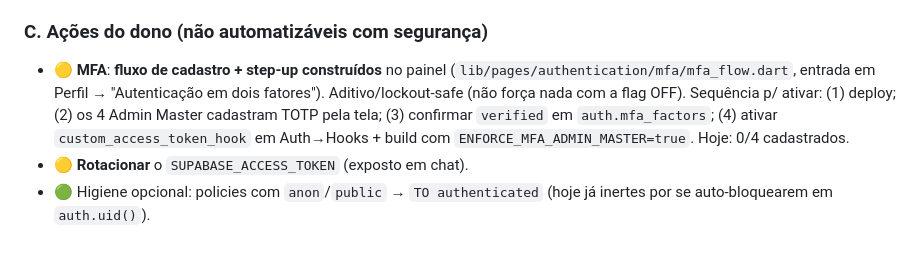
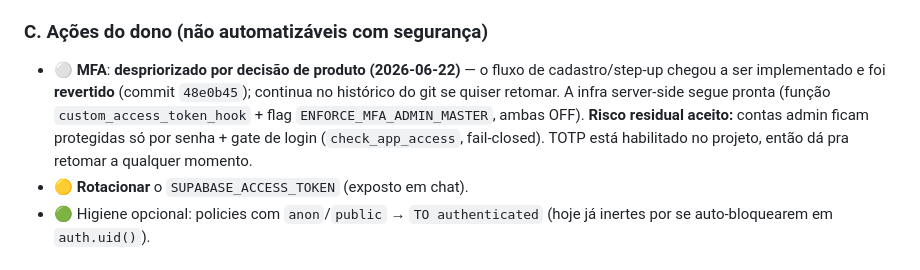
Before and after one commit to devalphahouse-hue/agsur, a Markdown page: SECURITY_AUDIT.md, the part around the change. Rendered like a GitHub page.

Commit message:
docs(security): MFA despriorizado por decisão de produto (2026-06-22)
Registra no SECURITY_AUDIT que o fluxo de MFA foi revertido (48e0b45); infra
server-side (hook + flag) segue disponível. Risco residual aceito: admin só com
senha + gate de login.

Co-Authored-By: Claude Opus 4.8 (1M context) <noreply@anthropic.com>

```diff
--- a/SECURITY_AUDIT.md
+++ b/SECURITY_AUDIT.md
@@ -80,13 +80,13 @@ owner+vinculado, **depois** `set (security_invoker=on)` nas 2 views, e **testar
 app mobile** (Cliente, Piloto, Oficina). Rollback: `set (security_invoker=off)`.
 
 ### C. Ações do dono (não automatizáveis com segurança)
-- 🟡 **MFA**: **fluxo de cadastro + step-up construídos** no painel
-  (`lib/pages/authentication/mfa/mfa_flow.dart`, entrada em Perfil → "Autenticação
-  em dois fatores"). Aditivo/lockout-safe (não força nada com a flag OFF).
-  Sequência p/ ativar: (1) deploy; (2) os 4 Admin Master cadastram TOTP pela tela;
-  (3) confirmar `verified` em `auth.mfa_factors`; (4) ativar
-  `custom_access_token_hook` em Auth→Hooks + build com
-  `ENFORCE_MFA_ADMIN_MASTER=true`. Hoje: 0/4 cadastrados.
+- ⚪ **MFA**: **despriorizado por decisão de produto (2026-06-22)** — o fluxo de
+  cadastro/step-up chegou a ser implementado e foi **revertido** (commit
+  `48e0b45`); continua no histórico do git se quiser retomar. A infra server-side
+  segue pronta (função `custom_access_token_hook` + flag `ENFORCE_MFA_ADMIN_MASTER`,
+  ambas OFF). **Risco residual aceito:** contas admin ficam protegidas só por
+  senha + gate de login (`check_app_access`, fail-closed). TOTP está habilitado no
+  projeto, então dá pra retomar a qualquer momento.
 - 🟡 **Rotacionar** o `SUPABASE_ACCESS_TOKEN` (exposto em chat).
 - 🟢 Higiene opcional: policies com `anon`/`public` → `TO authenticated` (hoje já
   inertes por se auto-bloquearem em `auth.uid()`).
```
